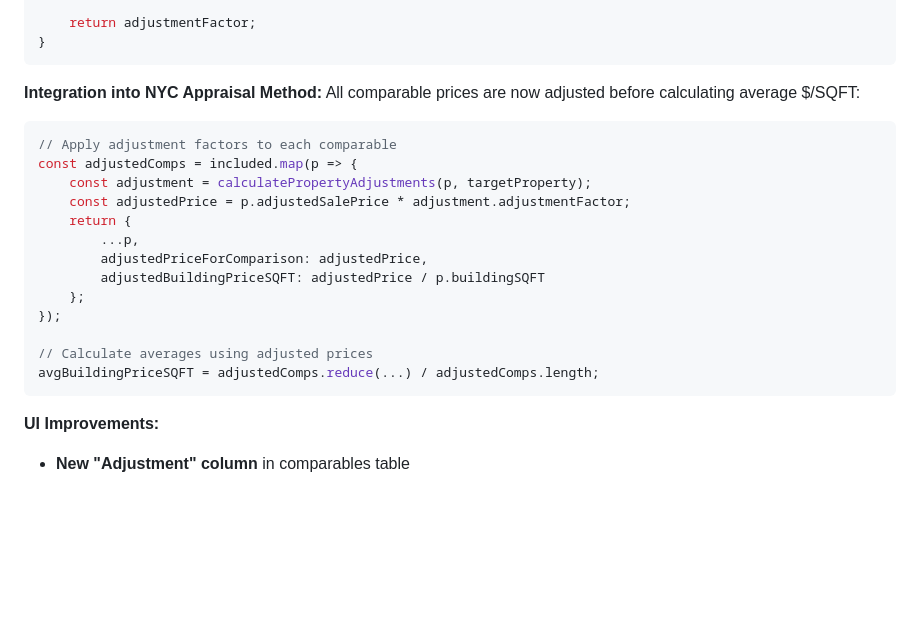
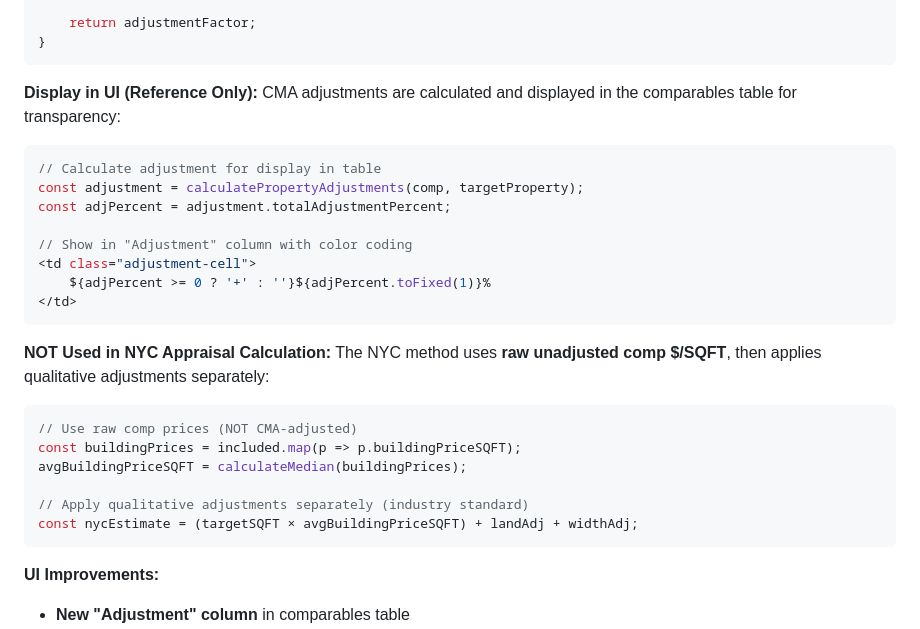
Before and after one commit to robertmassman/houseingCalculator, a Markdown page: CODE_REVIEW.md, the part around the change printed below. GitHub-like rendering; blank space fills up the shorter version.

````diff
--- a/CODE_REVIEW.md
+++ b/CODE_REVIEW.md
@@ -635,23 +688,30 @@ function calculatePropertyAdjustments(comp, target) {
 }
 ```
 
-**Integration into NYC Appraisal Method:**
-All comparable prices are now adjusted before calculating average $/SQFT:
+**Display in UI (Reference Only):**
+CMA adjustments are calculated and displayed in the comparables table for transparency:
 
 ```javascript
-// Apply adjustment factors to each comparable
-const adjustedComps = included.map(p => {
-    const adjustment = calculatePropertyAdjustments(p, targetProperty);
-    const adjustedPrice = p.adjustedSalePrice * adjustment.adjustmentFactor;
-    return {
-        ...p,
-        adjustedPriceForComparison: adjustedPrice,
-        adjustedBuildingPriceSQFT: adjustedPrice / p.buildingSQFT
-    };
-});
+// Calculate adjustment for display in table
+const adjustment = calculatePropertyAdjustments(comp, targetProperty);
+const adjPercent = adjustment.totalAdjustmentPercent;
 
-// Calculate averages using adjusted prices
-avgBuildingPriceSQFT = adjustedComps.reduce(...) / adjustedComps.length;
+// Show in "Adjustment" column with color coding
+<td class="adjustment-cell">
+    ${adjPercent >= 0 ? '+' : ''}${adjPercent.toFixed(1)}%
+</td>
+```
+
+**NOT Used in NYC Appraisal Calculation:**
+The NYC method uses **raw unadjusted comp $/SQFT**, then applies qualitative adjustments separately:
+
+```javascript
+// Use raw comp prices (NOT CMA-adjusted)
+const buildingPrices = included.map(p => p.buildingPriceSQFT);
+avgBuildingPriceSQFT = calculateMedian(buildingPrices);
+
+// Apply qualitative adjustments separately (industry standard)
+const nycEstimate = (targetSQFT × avgBuildingPriceSQFT) + landAdj + widthAdj;
 ```
 
 **UI Improvements:**
````
Also changed, not shown: other parts of CODE_REVIEW.md (+55 -2 lines), NYC_APPRAISAL_METHOD.md (+56 -1 lines).
